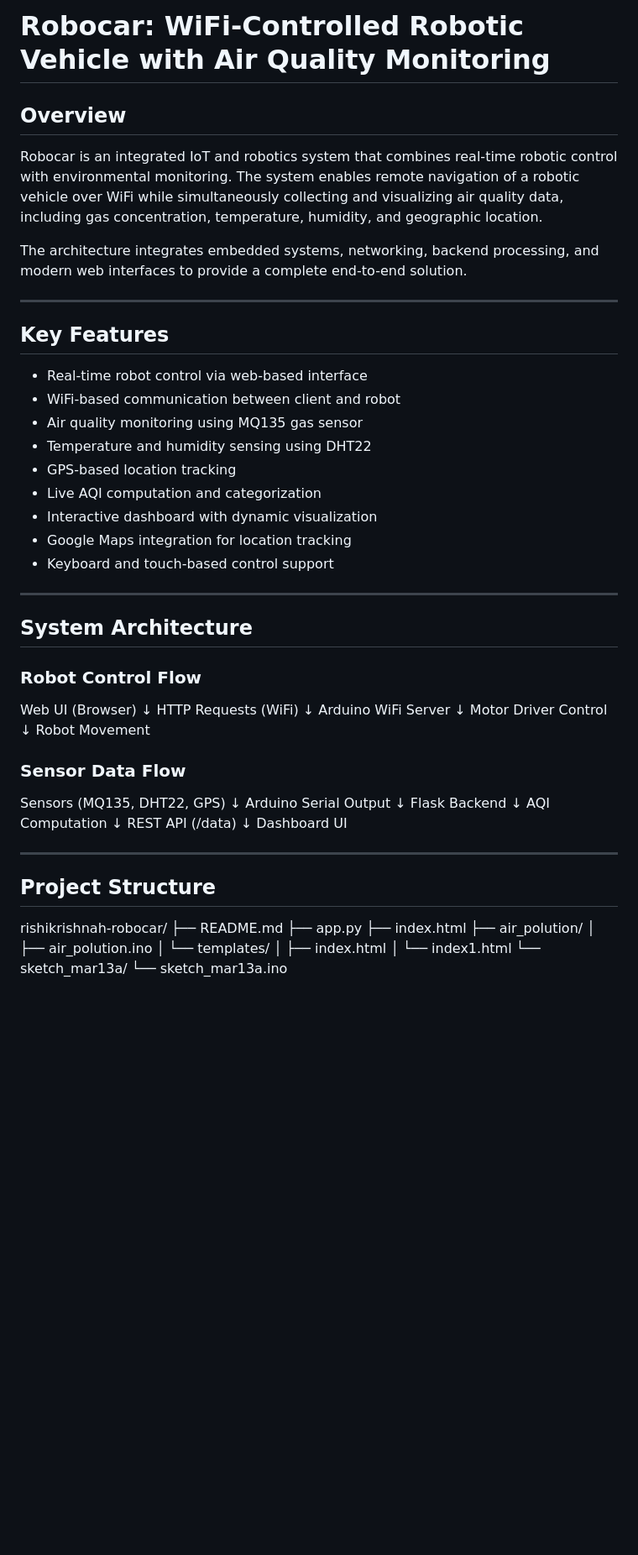
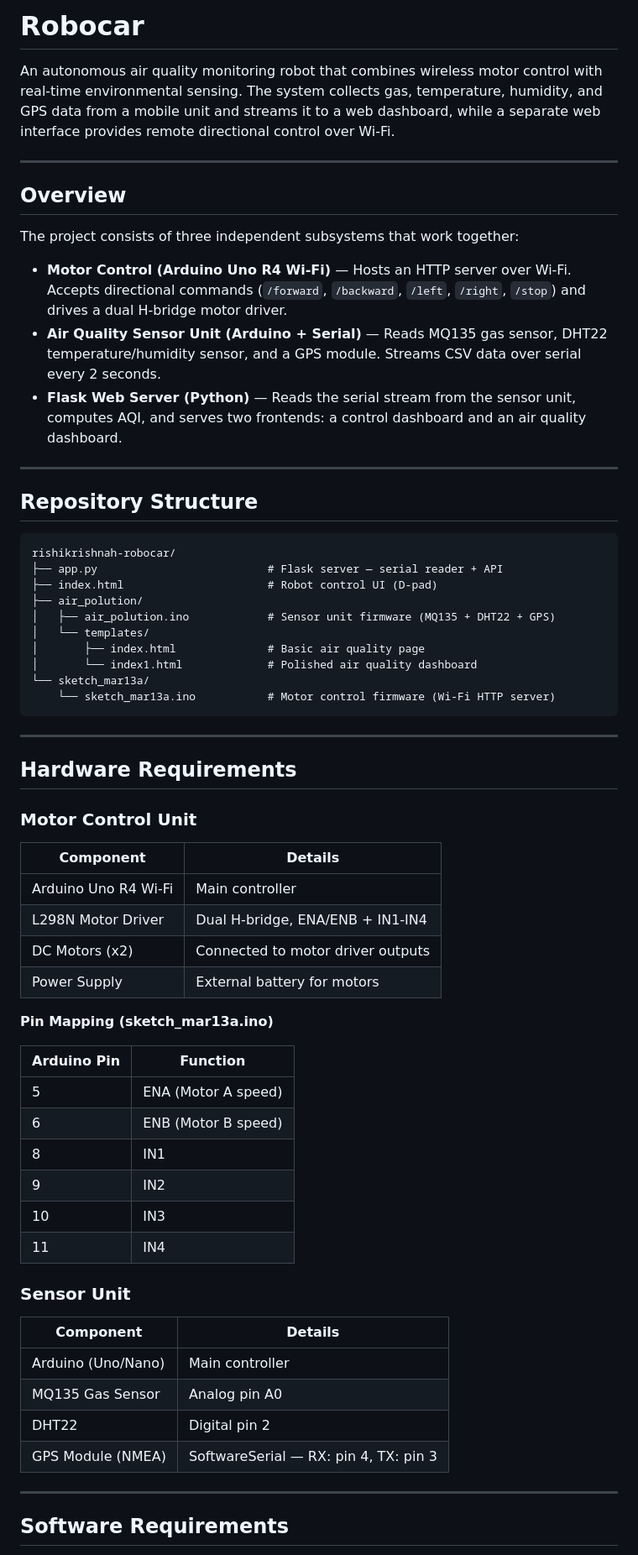
Before and after one commit to RishiKrishnah/Robocar, a Markdown page: README.md, the part around one of its changes. Shown at 84% size. Drawn GitHub-style; blank space fills up the shorter version.

````diff
--- a/README.md
+++ b/README.md
@@ -1,66 +1,66 @@
-# Robocar: WiFi-Controlled Robotic Vehicle with Air Quality Monitoring
+# Robocar
+
+An autonomous air quality monitoring robot that combines wireless motor control with real-time environmental sensing. The system collects gas, temperature, humidity, and GPS data from a mobile unit and streams it to a web dashboard, while a separate web interface provides remote directional control over Wi-Fi.
+
+---
 
 ## Overview
 
-Robocar is an integrated IoT and robotics system that combines real-time robotic control with environmental monitoring. The system enables remote navigation of a robotic vehicle over WiFi while simultaneously collecting and visualizing air quality data, including gas concentration, temperature, humidity, and geographic location.
+The project consists of three independent subsystems that work together:
 
-The architecture integrates embedded systems, networking, backend processing, and modern web interfaces to provide a complete end-to-end solution.
+- **Motor Control (Arduino Uno R4 Wi-Fi)** — Hosts an HTTP server over Wi-Fi. Accepts directional commands (`/forward`, `/backward`, `/left`, `/right`, `/stop`) and drives a dual H-bridge motor driver.
+- **Air Quality Sensor Unit (Arduino + Serial)** — Reads MQ135 gas sensor, DHT22 temperature/humidity sensor, and a GPS module. Streams CSV data over serial every 2 seconds.
+- **Flask Web Server (Python)** — Reads the serial stream from the sensor unit, computes AQI, and serves two frontends: a control dashboard and an air quality dashboard.
 
 ---
 
-## Key Features
+## Repository Structure
 
-- Real-time robot control via web-based interface
-- WiFi-based communication between client and robot
-- Air quality monitoring using MQ135 gas sensor
-- Temperature and humidity sensing using DHT22
-- GPS-based location tracking
-- Live AQI computation and categorization
-- Interactive dashboard with dynamic visualization
-- Google Maps integration for location tracking
-- Keyboard and touch-based control support
+```
+rishikrishnah-robocar/
+├── app.py                          # Flask server — serial reader + API
+├── index.html                      # Robot control UI (D-pad)
+├── air_polution/
+│   ├── air_polution.ino            # Sensor unit firmware (MQ135 + DHT22 + GPS)
+│   └── templates/
+│       ├── index.html              # Basic air quality page
+│       └── index1.html             # Polished air quality dashboard
+└── sketch_mar13a/
+    └── sketch_mar13a.ino           # Motor control firmware (Wi-Fi HTTP server)
+```
 
 ---
 
-## System Architecture
+## Hardware Requirements
 
-### Robot Control Flow
-Web UI (Browser)
-↓
-HTTP Requests (WiFi)
-↓
-Arduino WiFi Server
-↓
-Motor Driver Control
-↓
-Robot Movement
+### Motor Control Unit
+| Component | Details |
+|-----------|---------|
+| Arduino Uno R4 Wi-Fi | Main controller |
+| L298N Motor Driver | Dual H-bridge, ENA/ENB + IN1-IN4 |
+| DC Motors (x2) | Connected to motor driver outputs |
+| Power Supply | External battery for motors |
 
+**Pin Mapping (sketch_mar13a.ino)**
 
-### Sensor Data Flow
-Sensors (MQ135, DHT22, GPS)
-↓
-Arduino Serial Output
-↓
-Flask Backend
-↓
-AQI Computation
-↓
-REST API (/data)
-↓
-Dashboard UI
+| Arduino Pin | Function |
+|-------------|----------|
+| 5 | ENA (Motor A speed) |
+| 6 | ENB (Motor B speed) |
+| 8 | IN1 |
+| 9 | IN2 |
+| 10 | IN3 |
+| 11 | IN4 |
+
+### Sensor Unit
+| Component | Details |
+|-----------|---------|
+| Arduino (Uno/Nano) | Main controller |
+| MQ135 Gas Sensor | Analog pin A0 |
+| DHT22 | Digital pin 2 |
+| GPS Module (NMEA) | SoftwareSerial — RX: pin 4, TX: pin 3 |
 
 ---
 
-## Project Structure
-rishikrishnah-robocar/
-├── README.md
-├── app.py
-├── index.html
-├── air_polution/
-│ ├── air_polution.ino
-│ └── templates/
-│ ├── index.html
-│ └── index1.html
-└── sketch_mar13a/
-└── sketch_mar13a.ino
+## Software Requirements
 
````
Also changed, not shown: other parts of README.md (+96 -101 lines).
